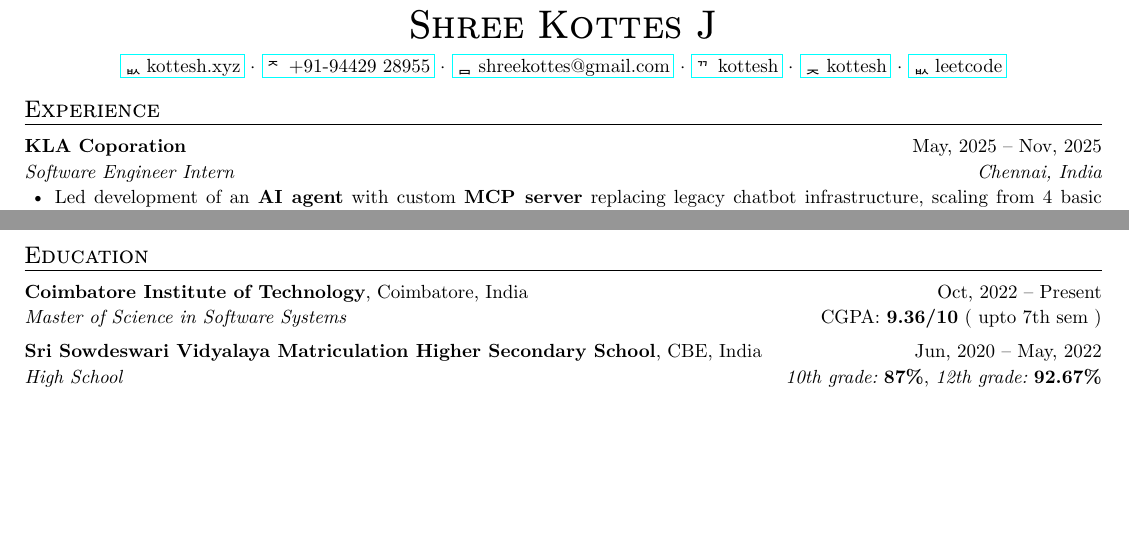
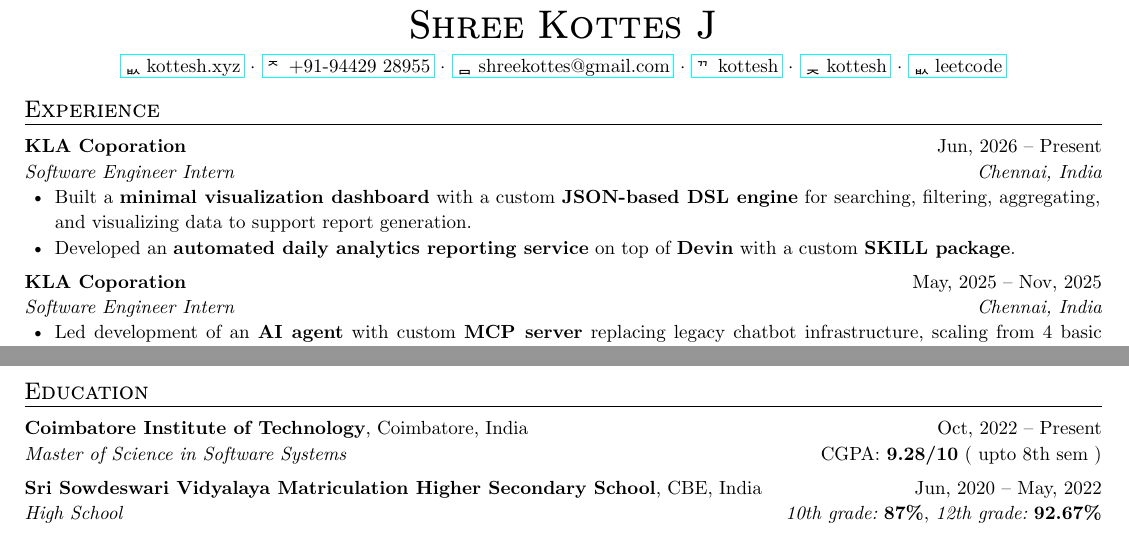
Before and after one commit to kottesh/resume, a Typst document (src/main.typ): two parts of the page, joined at a grey line, cut so that both start at the same text, the shorter picture padded with empty space. Compiled offline with Typst 0.15; a missing font is replaced by an installed copy or a similar font.

Commit message:
add kla summer exp

```diff
--- a/src/main.typ
+++ b/src/main.typ
@@ -26,7 +26,7 @@
             tl: [ *Coimbatore Institute of Technology*, Coimbatore, India ],
             tr: cit-date,
             bl: [ _Master of Science in Software Systems_ ],
-            br: [CGPA: *#gpa/10* ( upto 7th sem )],
+            br: [CGPA: *#cgpa/10* ( upto 8th sem )],
         )[]
 
         let ssv-date = [#translate-date(6, 2020) -- #translate-date(5, 2022)]
@@ -40,6 +40,16 @@
 
     // Experience
     let experience = {
+        let kla-summer-date = [#translate-date(06, 2026) -- #current ]
+        cventry(
+            tl: [ *KLA Coporation* ],
+            tr: kla-summer-date,
+            bl: [ _Software Engineer Intern_ ],
+            br: [ _Chennai, India_ ],
+        )[
+            - Built a *minimal visualization dashboard* with a custom *JSON-based DSL engine* for searching, filtering, aggregating, and visualizing data to support report generation.
+            - Developed an *automated daily analytics reporting service* on top of *Devin* with a custom *SKILL package*.
+        ]
         let kla-date = [#translate-date(05, 2025) -- #translate-date(11, 2025)]
         cventry(
             tl: [ *KLA Coporation* ],
```
Also changed, not shown: src/main.typ (3 more changed lines).
